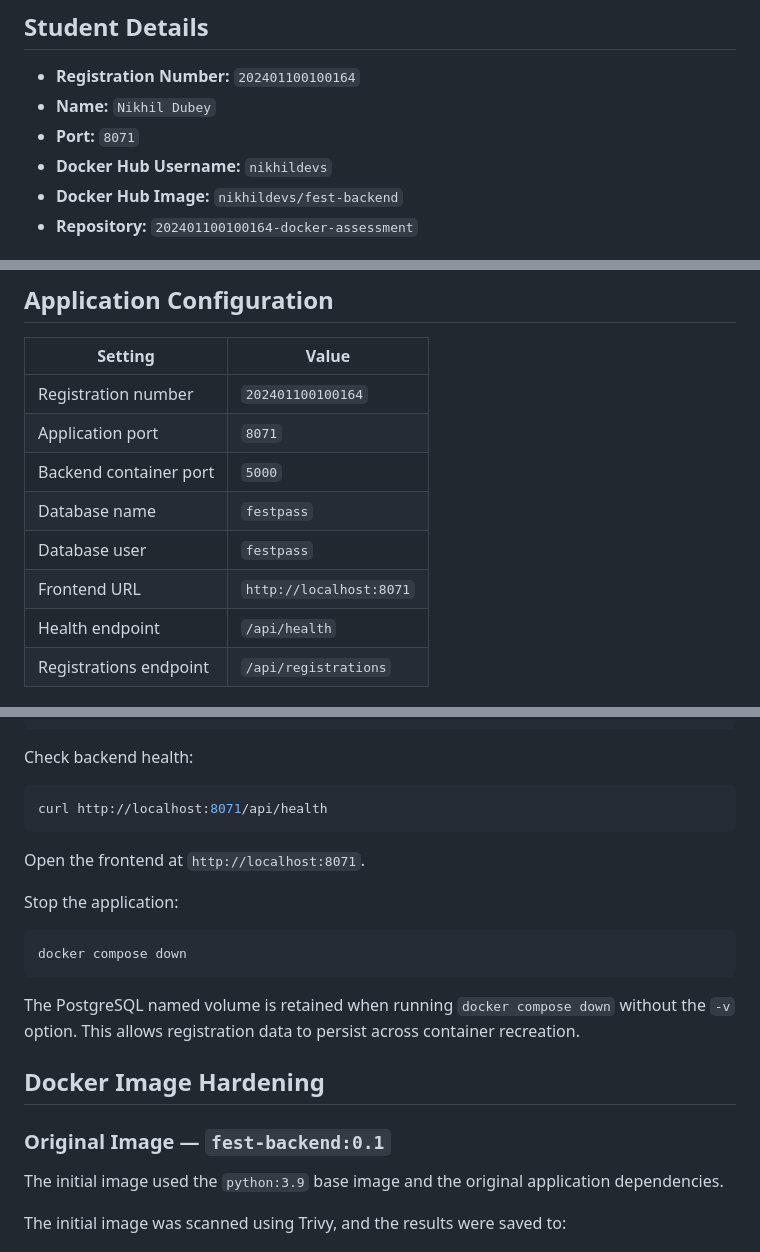
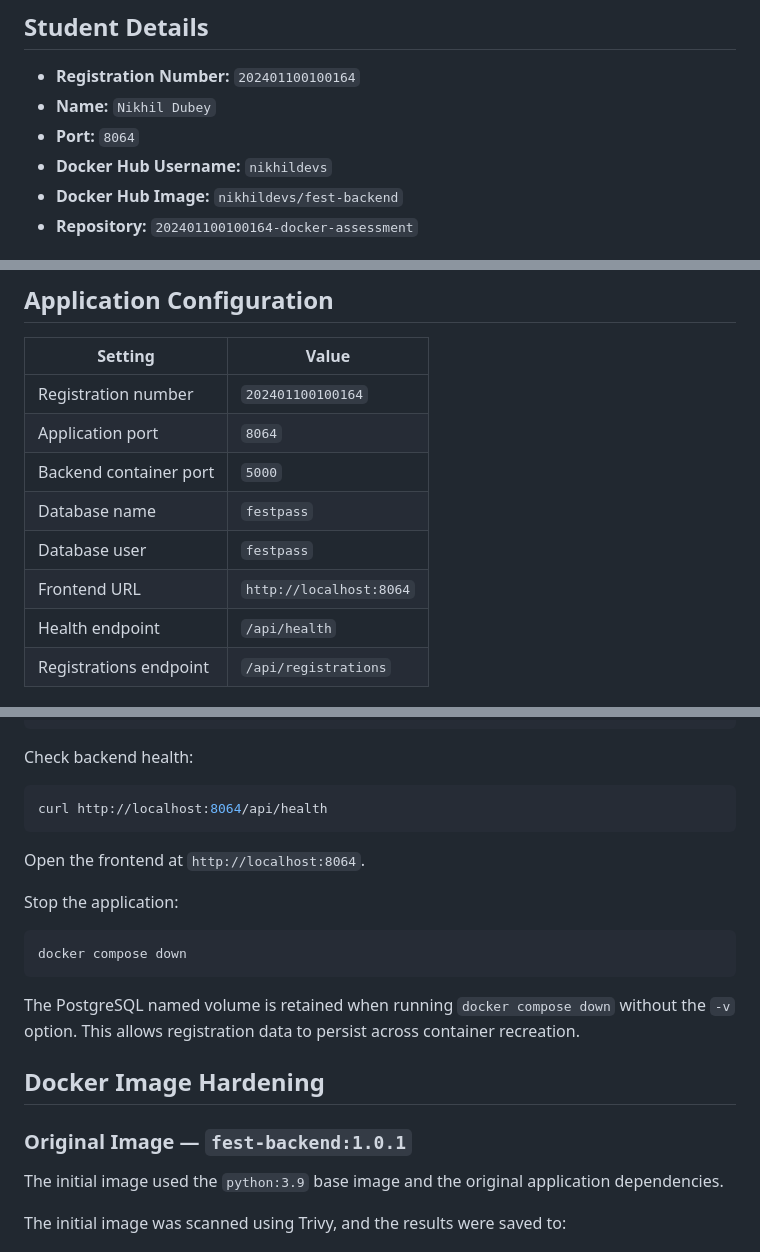
Before and after one commit to nikhil-d-s/202401100100164-docker-assignment, a Markdown page: README.md, 3 parts joined by grey strips. Rendered like a GitHub page.

Commit message:
Updating readme
Updated the application port from 8071 to 8064 in various sections of the README.

````diff
--- a/README.md
+++ b/README.md
@@ -4,7 +4,7 @@
 
 - **Registration Number:** `202401100100164`
 - **Name:** `Nikhil Dubey`
-- **Port:** `8071`
+- **Port:** `8064`
 - **Docker Hub Username:** `nikhildevs`
 - **Docker Hub Image:** `nikhildevs/fest-backend`
 - **Repository:** `202401100100164-docker-assessment`
@@ -36,11 +36,11 @@ The services are separated using Docker networks so the frontend cannot directly
 | Setting | Value |
 |---|---|
 | Registration number | `202401100100164` |
-| Application port | `8071` |
+| Application port | `8064` |
 | Backend container port | `5000` |
 | Database name | `festpass` |
 | Database user | `festpass` |
-| Frontend URL | `http://localhost:8071` |
+| Frontend URL | `http://localhost:8064` |
 | Health endpoint | `/api/health` |
 | Registrations endpoint | `/api/registrations` |
 
@@ -63,10 +63,10 @@ docker compose ps
 Check backend health:
 
 ```bash
-curl http://localhost:8071/api/health
+curl http://localhost:8064/api/health
 ```
 
-Open the frontend at `http://localhost:8071`.
+Open the frontend at `http://localhost:8064`.
 
 Stop the application:
 
@@ -78,7 +78,7 @@ The PostgreSQL named volume is retained when running `docker compose down` witho
 
 ## Docker Image Hardening
 
-### Original Image — `fest-backend:0.1`
+### Original Image — `fest-backend:1.0.1`
 
 The initial image used the `python:3.9` base image and the original application dependencies.
 
````
Also changed, not shown: other parts of README.md (+1 -1 lines).
